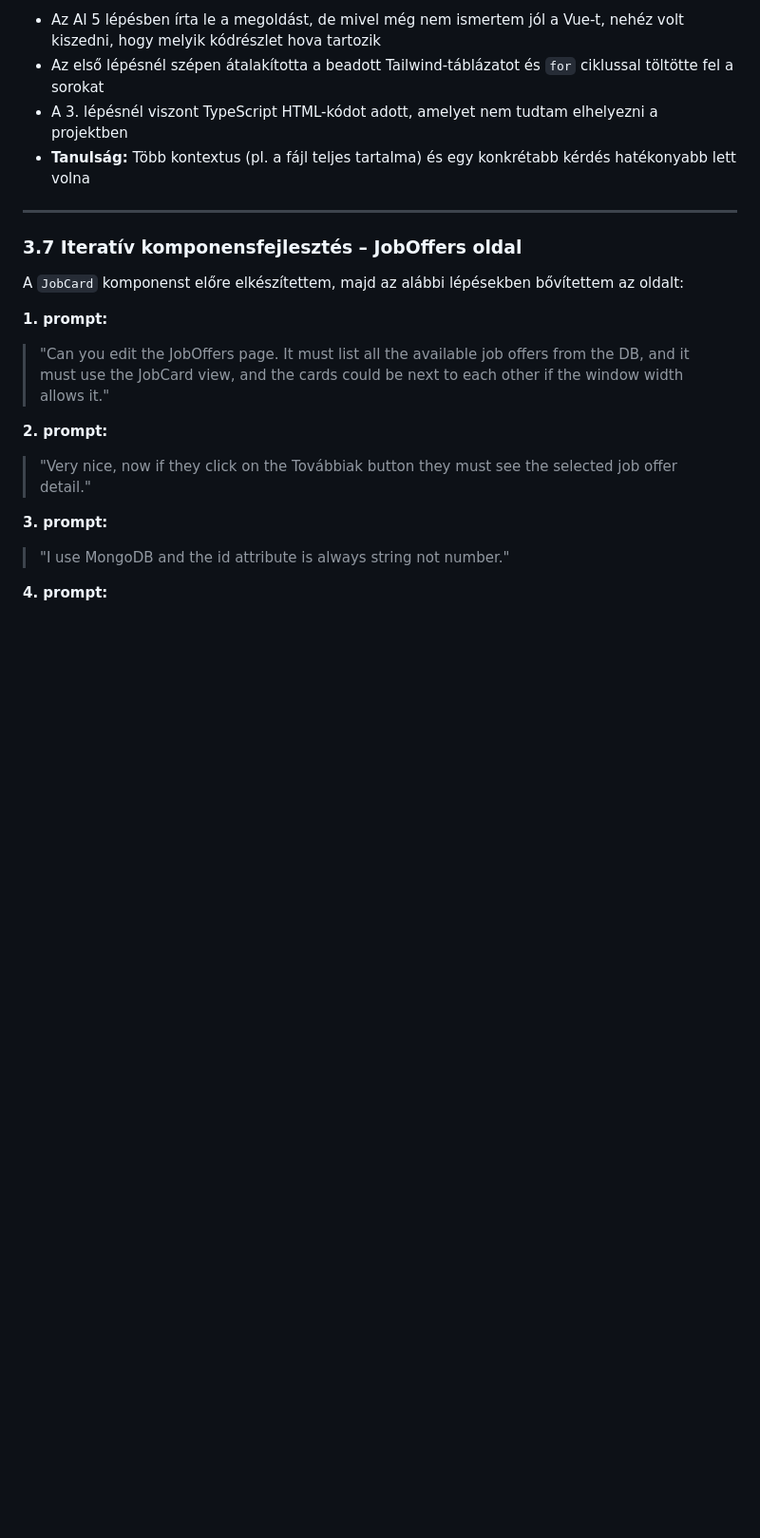
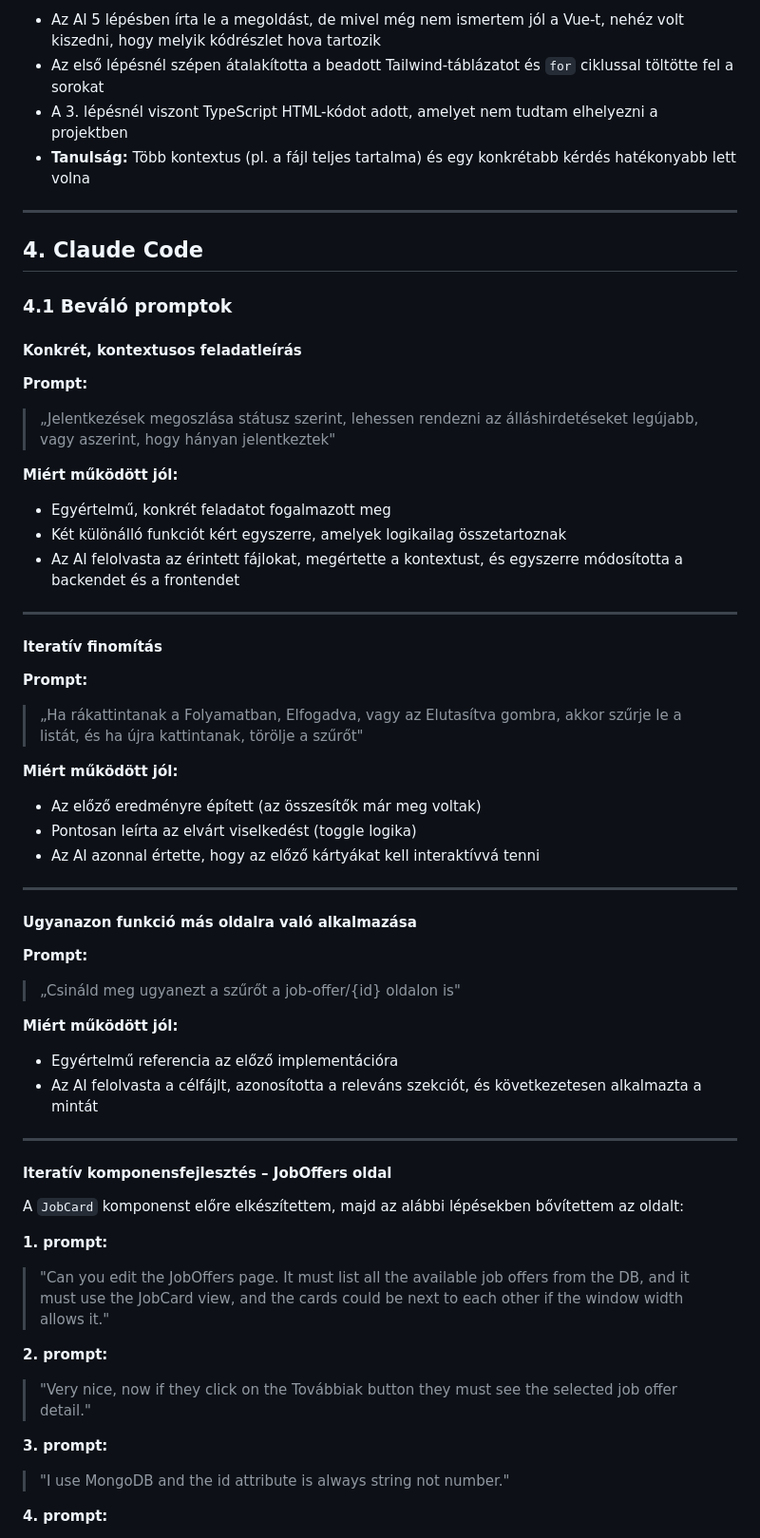
Before and after one commit to Pgabo99/Allaskereso, a Markdown page: prompts/prompt-elemzes.md, the part around one of its changes. Shown at 95% size. Rendered like a GitHub page; blank space fills up the shorter version.

```diff
--- a/prompts/prompt-elemzes.md
+++ b/prompts/prompt-elemzes.md
@@ -148,7 +96,46 @@ A projekt fejlesztése során Claude Code AI-asszisztenst használtam. Az AI seg
 
 ---
 
-### 3.7 Iteratív komponensfejlesztés – JobOffers oldal
+## 4. Claude Code
+
+### 4.1 Beváló promptok
+
+#### Konkrét, kontextusos feladatleírás
+
+**Prompt:**
+> „Jelentkezések megoszlása státusz szerint, lehessen rendezni az álláshirdetéseket legújabb, vagy aszerint, hogy hányan jelentkeztek"
+
+**Miért működött jól:**
+- Egyértelmű, konkrét feladatot fogalmazott meg
+- Két különálló funkciót kért egyszerre, amelyek logikailag összetartoznak
+- Az AI felolvasta az érintett fájlokat, megértette a kontextust, és egyszerre módosította a backendet és a frontendet
+
+---
+
+#### Iteratív finomítás
+
+**Prompt:**
+> „Ha rákattintanak a Folyamatban, Elfogadva, vagy az Elutasítva gombra, akkor szűrje le a listát, és ha újra kattintanak, törölje a szűrőt"
+
+**Miért működött jól:**
+- Az előző eredményre épített (az összesítők már meg voltak)
+- Pontosan leírta az elvárt viselkedést (toggle logika)
+- Az AI azonnal értette, hogy az előző kártyákat kell interaktívvá tenni
+
+---
+
+#### Ugyanazon funkció más oldalra való alkalmazása
+
+**Prompt:**
+> „Csináld meg ugyanezt a szűrőt a job-offer/{id} oldalon is"
+
+**Miért működött jól:**
+- Egyértelmű referencia az előző implementációra
+- Az AI felolvasta a célfájlt, azonosította a releváns szekciót, és következetesen alkalmazta a mintát
+
+---
+
+#### Iteratív komponensfejlesztés – JobOffers oldal
 
 A `JobCard` komponenst előre elkészítettem, majd az alábbi lépésekben bővítettem az oldalt:
 
```
Also changed, not shown: other parts of prompts/prompt-elemzes.md (+44 -70 lines).
